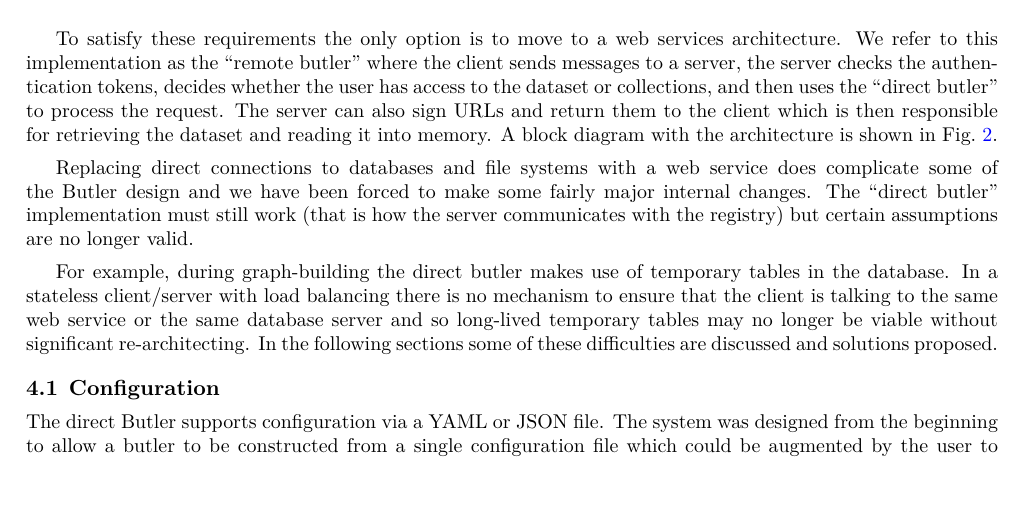
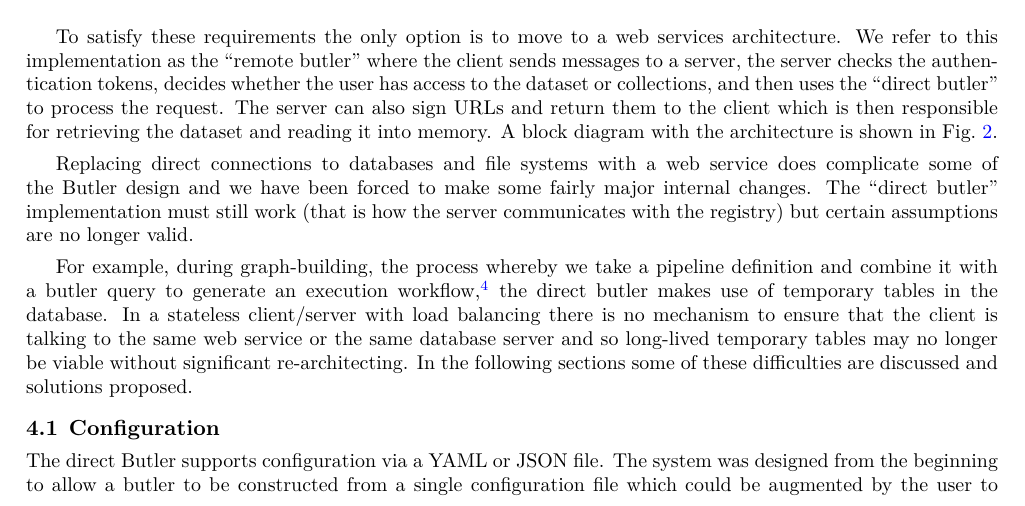
Before and after one commit to lsst-dm/dmtn-288, a LaTeX paper (DMTN-288.tex, which reads body.tex): part of page 5 of 10, cut so that both start at the same text. Compiled offline with XeLaTeX.

Commit message:
Clarify first mention of graph-building

```diff
--- a/body.tex
+++ b/body.tex
@@ -131,7 +131,7 @@ A block diagram with the architecture is shown in Fig.~\ref{fig:server}.
 Replacing direct connections to databases and file systems with a web service does complicate some of the Butler design and we have been forced to make some fairly major internal changes.
 The ``direct butler'' implementation must still work (that is how the server communicates with the registry) but certain assumptions are no longer valid.
 
-For example, during graph-building the direct butler makes use of temporary tables in the database.
+For example, during graph-building, the process whereby we take a pipeline definition and combine it with a butler query to generate an execution workflow,\cite{2023arXiv230303313L} the direct butler makes use of temporary tables in the database.
 In a stateless client/server with load balancing there is no mechanism to ensure that the client is talking to the same web service or the same database server and so long-lived temporary tables may no longer be viable without significant re-architecting.
 In the following sections some of these difficulties are discussed and solutions proposed.
 
```
